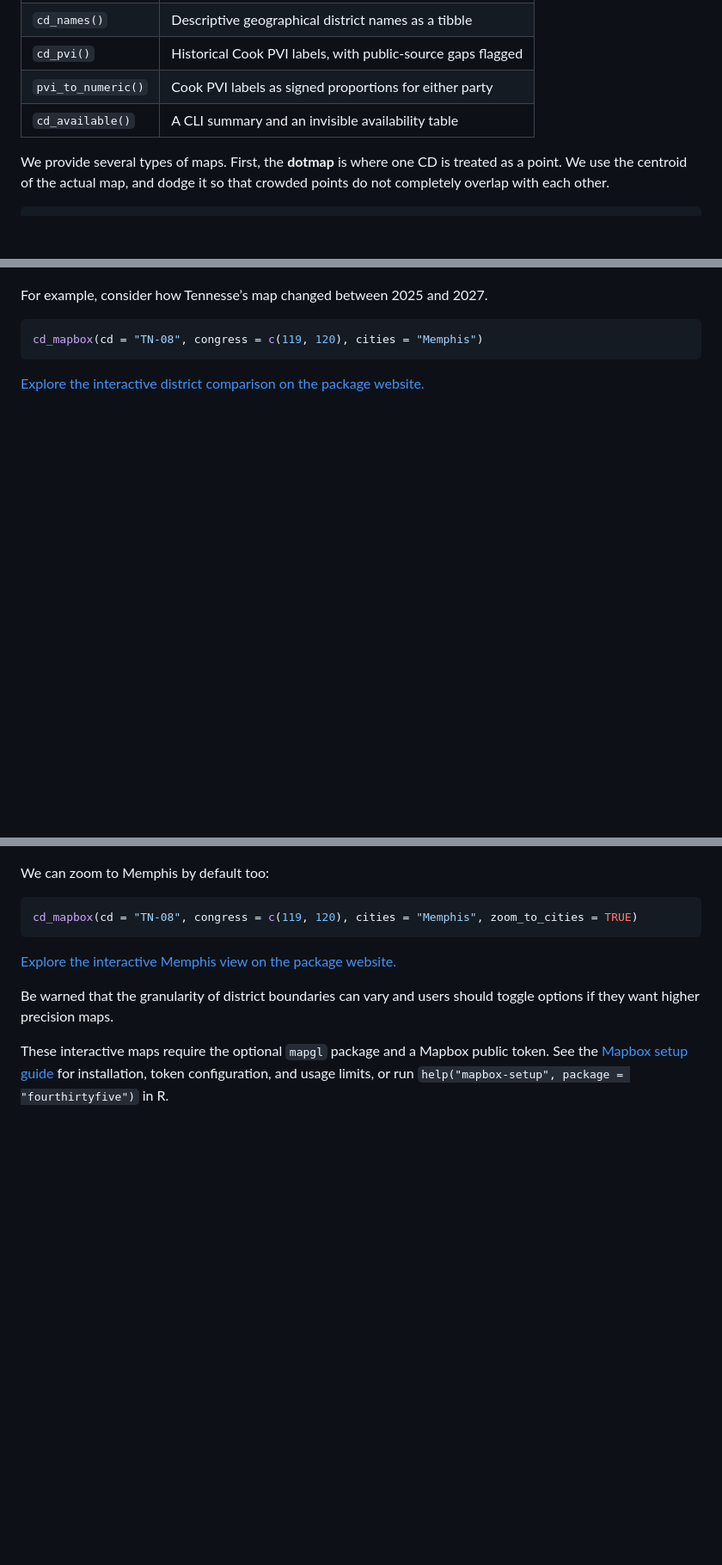
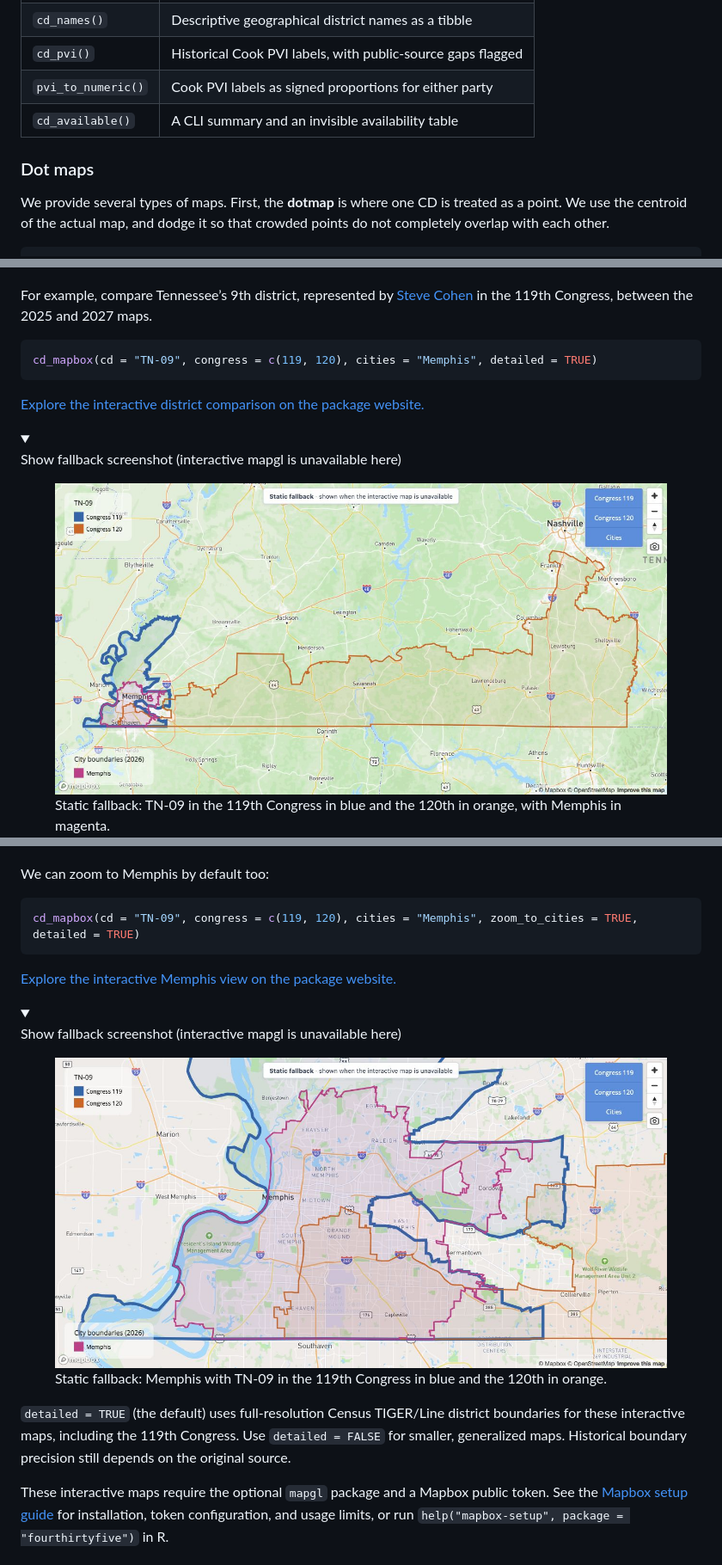
Before and after one commit to kuriwaki/fourthirtyfive, a Markdown page: README.md, 3 parts joined by grey strips. Shown at 86% size. Rendered like a GitHub page; pictures changed too: man/figures/README-memphis-interactive.jpg (added), man/figures/README-tn-interactive.jpg (added); folded sections open; blank space fills up the shorter version.

````diff
--- a/README.md
+++ b/README.md
@@ -53,6 +53,8 @@ library(fourthirtyfive)
 | `pvi_to_numeric()` | Cook PVI labels as signed proportions for either party |
 | `cd_available()` | A CLI summary and an invisible availability table |
 
+### Dot maps
+
 We provide several types of maps. First, the **dotmap** is where one CD
 is treated as a point. We use the centroid of the actual map, and dodge
 it so that crowded points do not completely overlap with each other.
@@ -150,11 +157,28 @@ useful too to compare how much of a distrit overlaps with a city, or how
 redistricting has changed.
 
-For example, consider how Tennesse’s map changed between 2025 and 2027.
+For example, compare Tennessee’s 9th district, represented by [Steve
+Cohen](https://clerk.house.gov/members/C001068) in the 119th Congress,
+between the 2025 and 2027 maps.
 
 ``` r
-cd_mapbox(cd = "TN-08", congress = c(119, 120), cities = "Memphis")
+cd_mapbox(cd = "TN-09", congress = c(119, 120), cities = "Memphis", detailed = TRUE)
 ```
 
 [Explore the interactive district comparison on the package
 website.](https://www.shirokuriwaki.com/fourthirtyfive/#interactive-comparisons)
 
+<details class="map-fallback-details">
+
+<summary>
+
+Show fallback screenshot (interactive mapgl is unavailable here)
+</summary>
+
+<figure>
+<img src="man/figures/README-tn-interactive.jpg"
+alt="Static fallback: TN-09 in the 119th Congress in blue and the 120th in orange, with Memphis in magenta." />
+<figcaption aria-hidden="true">Static fallback: TN-09 in the 119th
+Congress in blue and the 120th in orange, with Memphis in
+magenta.</figcaption>
+</figure>
+
@@ -161,14 +187,32 @@ website.](https://www.shirokuriwaki.com/fourthirtyfive/#interactive-comparisons)
 We can zoom to Memphis by default too:
 
 ``` r
-cd_mapbox(cd = "TN-08", congress = c(119, 120), cities = "Memphis", zoom_to_cities = TRUE)
+cd_mapbox(cd = "TN-09", congress = c(119, 120), cities = "Memphis", zoom_to_cities = TRUE, detailed = TRUE)
 ```
 
 [Explore the interactive Memphis view on the package
 website.](https://www.shirokuriwaki.com/fourthirtyfive/maps/memphis-interactive.html)
 
-Be warned that the granularity of district boundaries can vary and users
-should toggle options if they want higher precision maps.
+<details class="map-fallback-details">
+
+<summary>
+
+Show fallback screenshot (interactive mapgl is unavailable here)
+</summary>
+
+<figure>
+<img src="man/figures/README-memphis-interactive.jpg"
+alt="Static fallback: Memphis with TN-09 in the 119th Congress in blue and the 120th in orange." />
+<figcaption aria-hidden="true">Static fallback: Memphis with TN-09 in
+the 119th Congress in blue and the 120th in orange.</figcaption>
+</figure>
+
+</details>
+
+`detailed = TRUE` (the default) uses full-resolution Census TIGER/Line district
+boundaries for these interactive maps, including the 119th Congress. Use
+`detailed = FALSE` for smaller, generalized maps. Historical boundary precision
+still depends on the original source.
 
 These interactive maps require the optional `mapgl` package and a Mapbox
 public token. See the [Mapbox setup
````
Also changed, not shown: other parts of README.md (+9 -2 lines), 11 other files.
